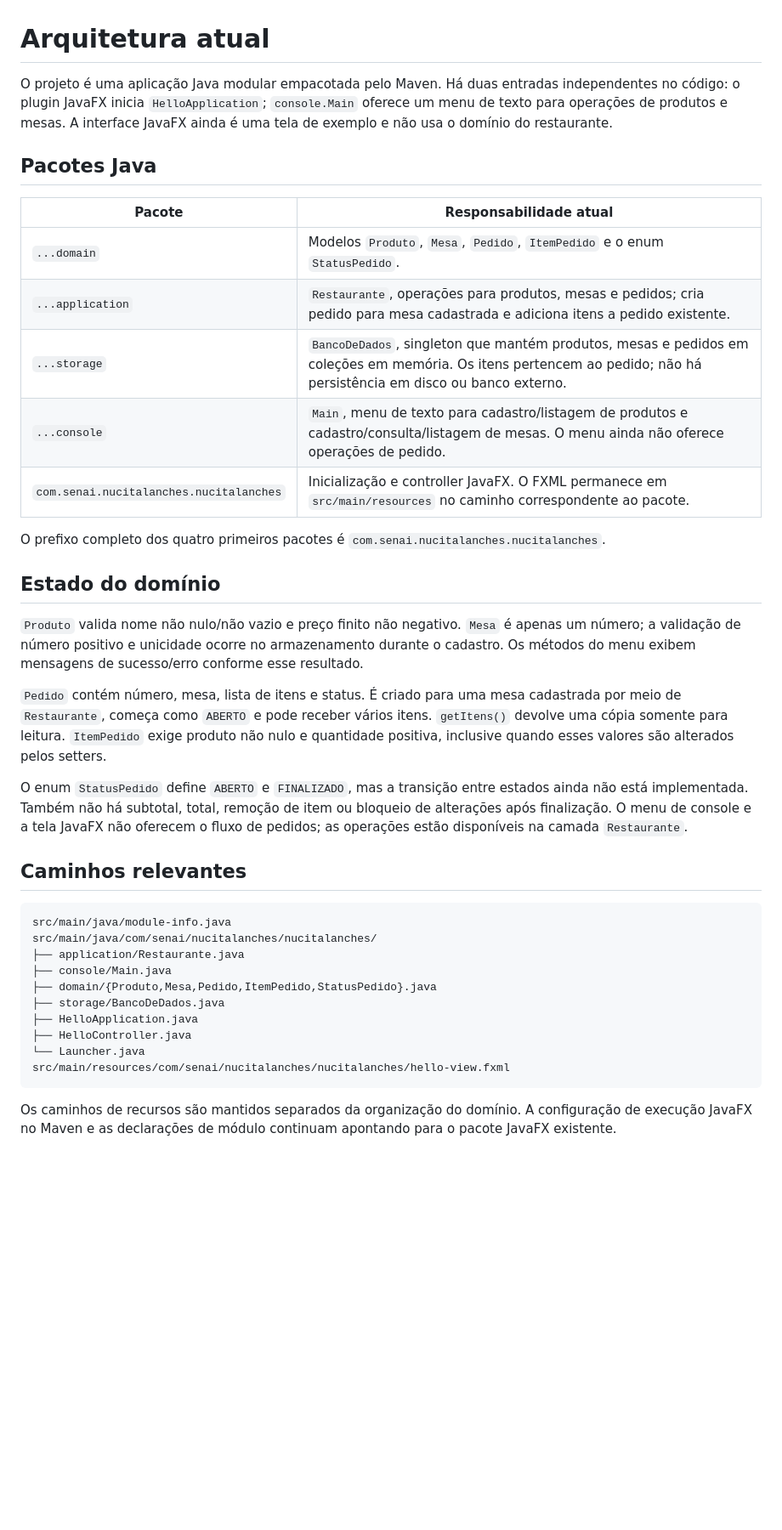
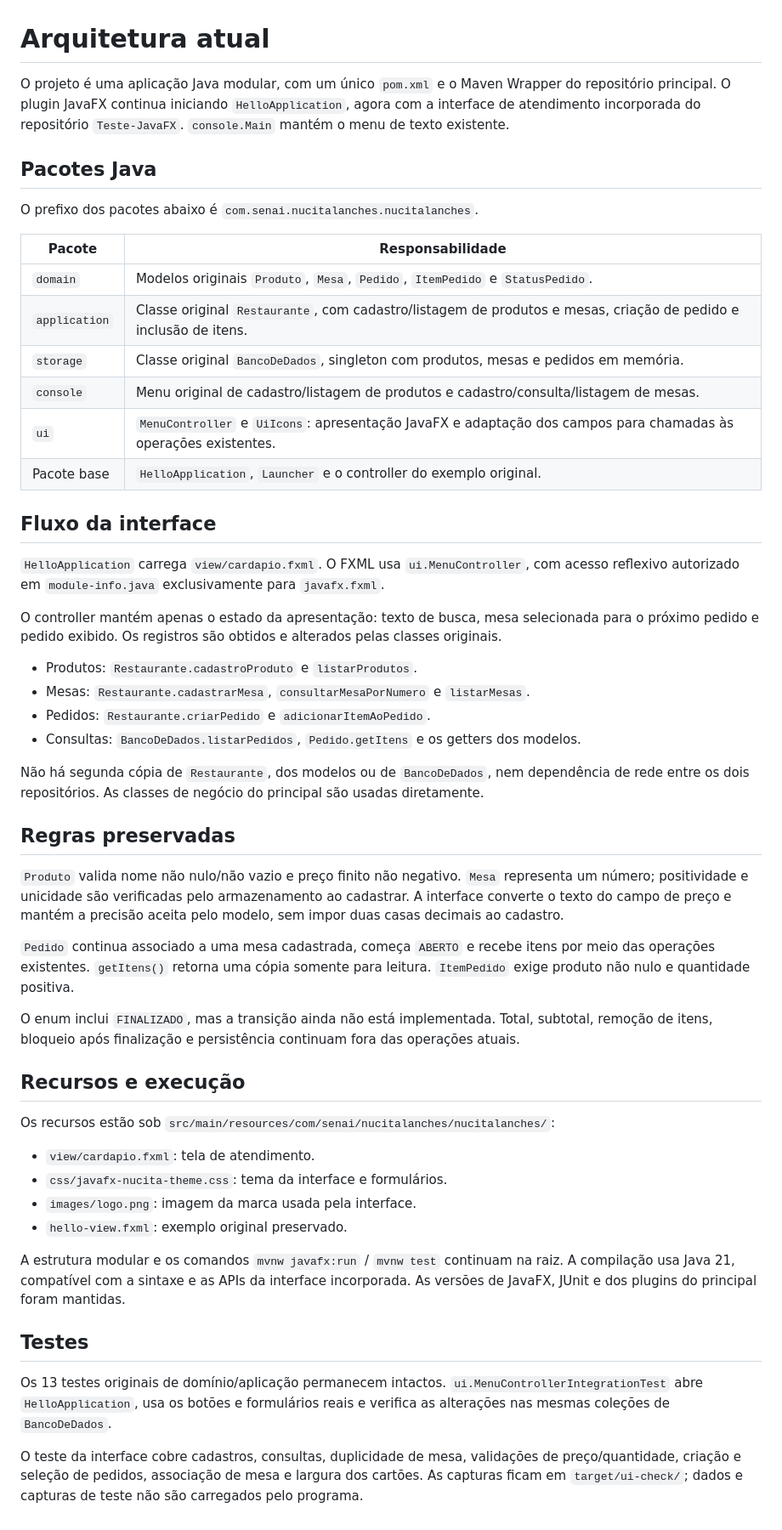
Before and after one commit to Nucita-Lanches/Nucita-Lanches, a Markdown page: docs/ARQUITETURA.md, the part around the change. Shown at 85% size. Drawn GitHub-style; blank space fills up the shorter version.

````diff
--- a/docs/ARQUITETURA.md
+++ b/docs/ARQUITETURA.md
@@ -1,40 +1,54 @@
 # Arquitetura atual
 
-O projeto é uma aplicação Java modular empacotada pelo Maven. Há duas entradas independentes no código: o plugin JavaFX inicia `HelloApplication`; `console.Main` oferece um menu de texto para operações de produtos e mesas. A interface JavaFX ainda é uma tela de exemplo e não usa o domínio do restaurante.
+O projeto é uma aplicação Java modular, com um único `pom.xml` e o Maven Wrapper do repositório principal. O plugin JavaFX continua iniciando `HelloApplication`, agora com a interface de atendimento incorporada do repositório `Teste-JavaFX`. `console.Main` mantém o menu de texto existente.
 
 ## Pacotes Java
 
-| Pacote | Responsabilidade atual |
+O prefixo dos pacotes abaixo é `com.senai.nucitalanches.nucitalanches`.
+
+| Pacote | Responsabilidade |
 | --- | --- |
-| `...domain` | Modelos `Produto`, `Mesa`, `Pedido`, `ItemPedido` e o enum `StatusPedido`. |
-| `...application` | `Restaurante`, operações para produtos, mesas e pedidos; cria pedido para mesa cadastrada e adiciona itens a pedido existente. |
-| `...storage` | `BancoDeDados`, singleton que mantém produtos, mesas e pedidos em coleções em memória. Os itens pertencem ao pedido; não há persistência em disco ou banco externo. |
-| `...console` | `Main`, menu de texto para cadastro/listagem de produtos e cadastro/consulta/listagem de mesas. O menu ainda não oferece operações de pedido. |
-| `com.senai.nucitalanches.nucitalanches` | Inicialização e controller JavaFX. O FXML permanece em `src/main/resources` no caminho correspondente ao pacote. |
+| `domain` | Modelos originais `Produto`, `Mesa`, `Pedido`, `ItemPedido` e `StatusPedido`. |
+| `application` | Classe original `Restaurante`, com cadastro/listagem de produtos e mesas, criação de pedido e inclusão de itens. |
+| `storage` | Classe original `BancoDeDados`, singleton com produtos, mesas e pedidos em memória. |
+| `console` | Menu original de cadastro/listagem de produtos e cadastro/consulta/listagem de mesas. |
+| `ui` | `MenuController` e `UiIcons`: apresentação JavaFX e adaptação dos campos para chamadas às operações existentes. |
+| Pacote base | `HelloApplication`, `Launcher` e o controller do exemplo original. |
 
-O prefixo completo dos quatro primeiros pacotes é `com.senai.nucitalanches.nucitalanches`.
+## Fluxo da interface
 
-## Estado do domínio
+`HelloApplication` carrega `view/cardapio.fxml`. O FXML usa `ui.MenuController`, com acesso reflexivo autorizado em `module-info.java` exclusivamente para `javafx.fxml`.
 
-`Produto` valida nome não nulo/não vazio e preço finito não negativo. `Mesa` é apenas um número; a validação de número positivo e unicidade ocorre no armazenamento durante o cadastro. Os métodos do menu exibem mensagens de sucesso/erro conforme esse resultado.
+O controller mantém apenas o estado da apresentação: texto de busca, mesa selecionada para o próximo pedido e pedido exibido. Os registros são obtidos e alterados pelas classes originais.
 
-`Pedido` contém número, mesa, lista de itens e status. É criado para uma mesa cadastrada por meio de `Restaurante`, começa como `ABERTO` e pode receber vários itens. `getItens()` devolve uma cópia somente para leitura. `ItemPedido` exige produto não nulo e quantidade positiva, inclusive quando esses valores são alterados pelos setters.
+- Produtos: `Restaurante.cadastroProduto` e `listarProdutos`.
+- Mesas: `Restaurante.cadastrarMesa`, `consultarMesaPorNumero` e `listarMesas`.
+- Pedidos: `Restaurante.criarPedido` e `adicionarItemAoPedido`.
+- Consultas: `BancoDeDados.listarPedidos`, `Pedido.getItens` e os getters dos modelos.
 
-O enum `StatusPedido` define `ABERTO` e `FINALIZADO`, mas a transição entre estados ainda não está implementada. Também não há subtotal, total, remoção de item ou bloqueio de alterações após finalização. O menu de console e a tela JavaFX não oferecem o fluxo de pedidos; as operações estão disponíveis na camada `Restaurante`.
+Não há segunda cópia de `Restaurante`, dos modelos ou de `BancoDeDados`, nem dependência de rede entre os dois repositórios. As classes de negócio do principal são usadas diretamente.
 
-## Caminhos relevantes
+## Regras preservadas
 
-```text
-src/main/java/module-info.java
-src/main/java/com/senai/nucitalanches/nucitalanches/
-├── application/Restaurante.java
-├── console/Main.java
-├── domain/{Produto,Mesa,Pedido,ItemPedido,StatusPedido}.java
-├── storage/BancoDeDados.java
-├── HelloApplication.java
-├── HelloController.java
-└── Launcher.java
-src/main/resources/com/senai/nucitalanches/nucitalanches/hello-view.fxml
-```
+`Produto` valida nome não nulo/não vazio e preço finito não negativo. `Mesa` representa um número; positividade e unicidade são verificadas pelo armazenamento ao cadastrar. A interface converte o texto do campo de preço e mantém a precisão aceita pelo modelo, sem impor duas casas decimais ao cadastro.
 
-Os caminhos de recursos são mantidos separados da organização do domínio. A configuração de execução JavaFX no Maven e as declarações de módulo continuam apontando para o pacote JavaFX existente.
+`Pedido` continua associado a uma mesa cadastrada, começa `ABERTO` e recebe itens por meio das operações existentes. `getItens()` retorna uma cópia somente para leitura. `ItemPedido` exige produto não nulo e quantidade positiva.
+
+O enum inclui `FINALIZADO`, mas a transição ainda não está implementada. Total, subtotal, remoção de itens, bloqueio após finalização e persistência continuam fora das operações atuais.
+
+## Recursos e execução
+
+Os recursos estão sob `src/main/resources/com/senai/nucitalanches/nucitalanches/`:
+
+- `view/cardapio.fxml`: tela de atendimento.
+- `css/javafx-nucita-theme.css`: tema da interface e formulários.
+- `images/logo.png`: imagem da marca usada pela interface.
+- `hello-view.fxml`: exemplo original preservado.
+
+A estrutura modular e os comandos `mvnw javafx:run` / `mvnw test` continuam na raiz. A compilação usa Java 21, compatível com a sintaxe e as APIs da interface incorporada. As versões de JavaFX, JUnit e dos plugins do principal foram mantidas.
+
+## Testes
+
+Os 13 testes originais de domínio/aplicação permanecem intactos. `ui.MenuControllerIntegrationTest` abre `HelloApplication`, usa os botões e formulários reais e verifica as alterações nas mesmas coleções de `BancoDeDados`.
+
+O teste da interface cobre cadastros, consultas, duplicidade de mesa, validações de preço/quantidade, criação e seleção de pedidos, associação de mesa e largura dos cartões. As capturas ficam em `target/ui-check/`; dados e capturas de teste não são carregados pelo programa.
````
Also changed, not shown: PROJECT_CONTEXT.md (+3 -0 lines), README.md (+83 -29 lines), docs/INTEGRACAO-JAVAFX.md (added, +51 -0 lines), docs/images/atendimento-javafx.png (added).
